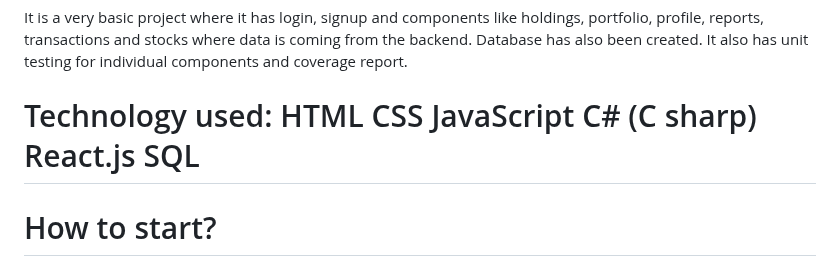
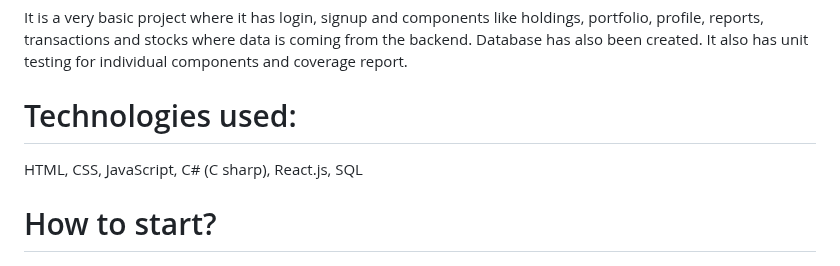
Before and after one commit to monishaps/stock-market, a Markdown page: README.md, the part around the change. Drawn GitHub-style.

```diff
--- a/README.md
+++ b/README.md
@@ -4,7 +4,8 @@ This project has both backend and frontend.
 
 It is a very basic project where it has login, signup and components like holdings, portfolio, profile, reports, transactions and stocks where data is coming from the backend. Database has also been created. It also has unit testing for individual components and coverage report.
 
-# Technology used: HTML CSS JavaScript C# (C sharp) React.js SQL
+# Technologies used:
+HTML, CSS, JavaScript, C# (C sharp), React.js, SQL
 
 # How to start?
 
```
